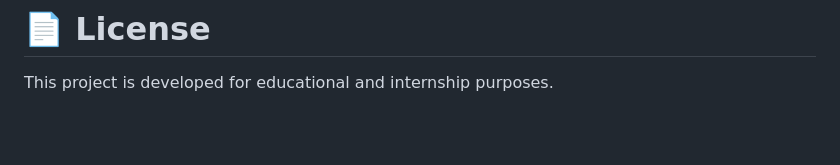
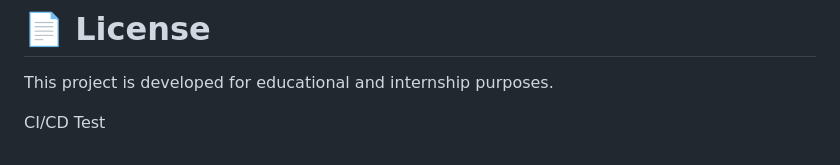
Before and after one commit to sravanthi581/TaskFlow-AWS-DevOps, a Markdown page: README.md, the part around the change. Drawn GitHub-style; blank space fills up the shorter version.

```diff
--- a/README.md
+++ b/README.md
@@ -220,3 +220,5 @@ VVIT
 # 📄 License
 
 This project is developed for educational and internship purposes.
+
+CI/CD Test
```
